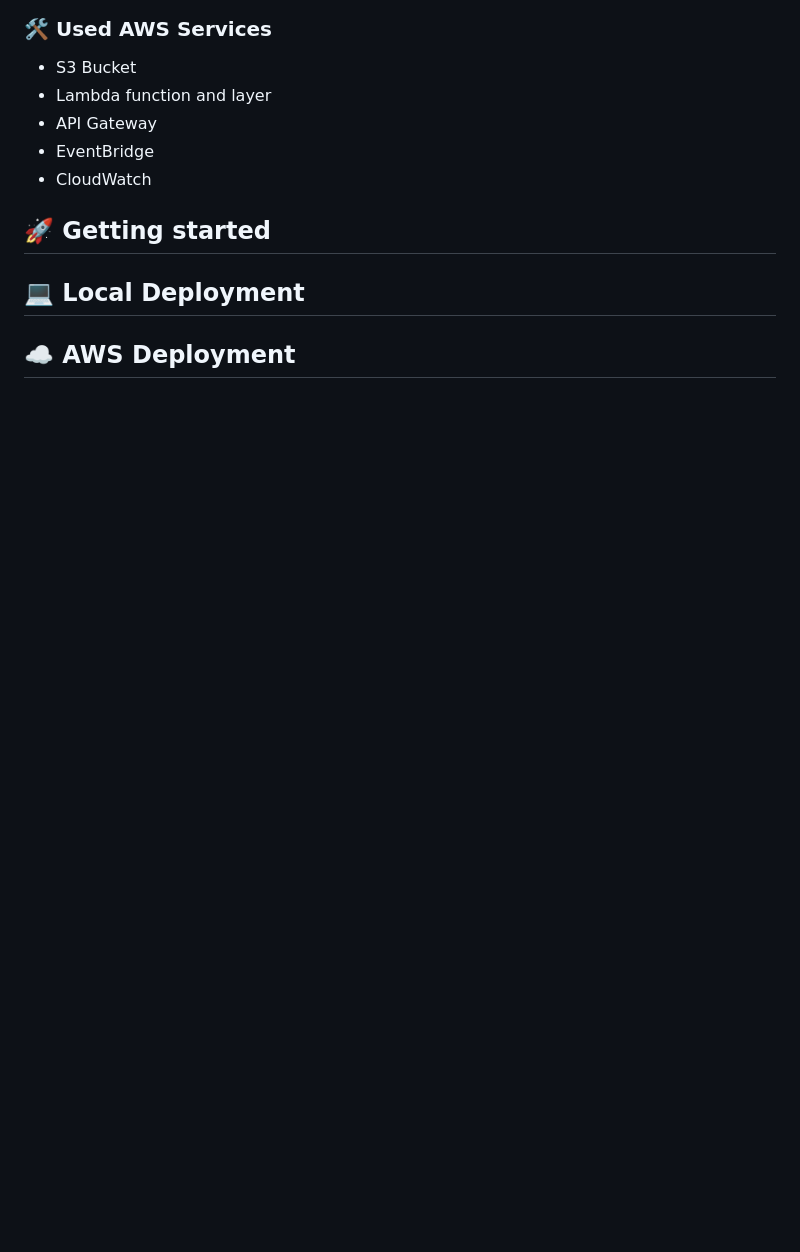
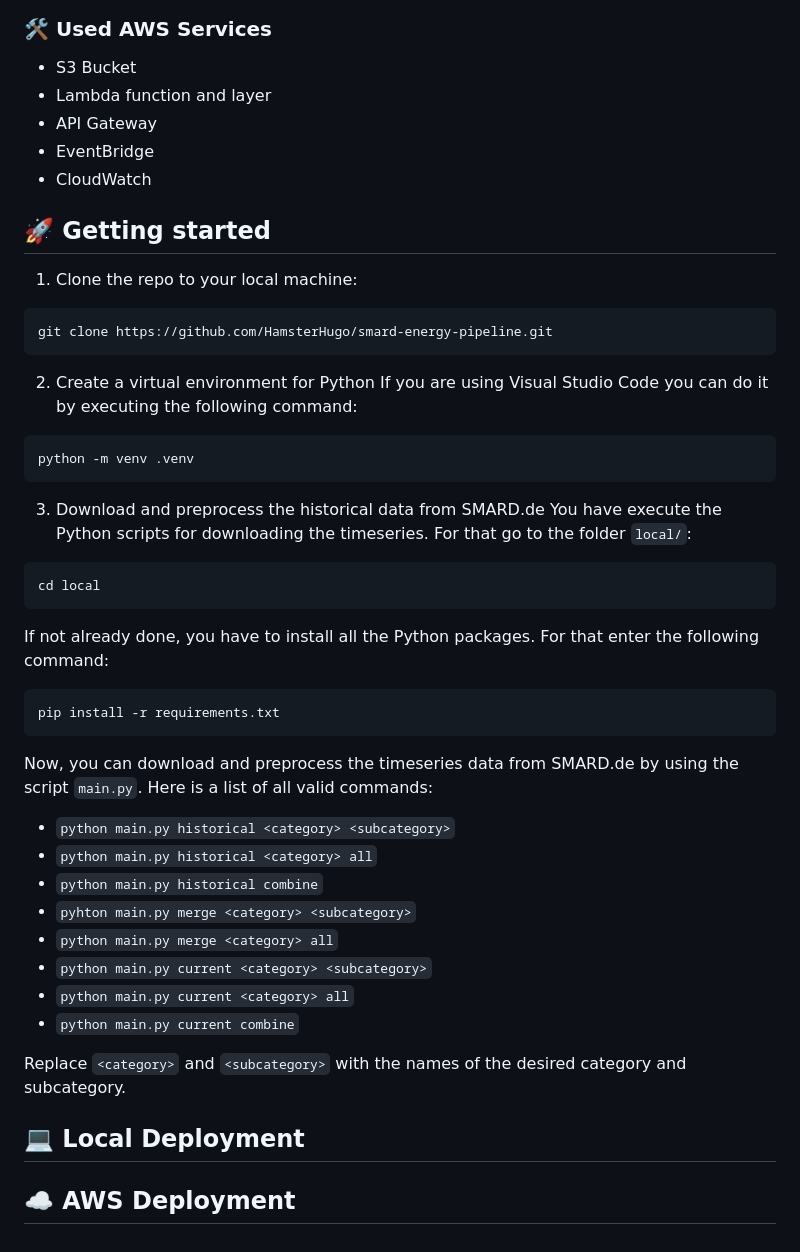
Before and after one commit to HamsterHugo/smard-energy-pipeline, a Markdown page: README.md, the part around the change. GitHub-like rendering; blank space fills up the shorter version.

Commit message:
[DOC] add first steps of the Getting started section.

````diff
--- a/README.md
+++ b/README.md
@@ -103,6 +103,42 @@ smard-energy-pipeline/
 
 ## 🚀 Getting started
 
+1. Clone the repo to your local machine:
+```bash
+git clone https://github.com/HamsterHugo/smard-energy-pipeline.git
+```
+
+2. Create a virtual environment for Python
+If you are using Visual Studio Code you can do it by executing the following command:
+```bash
+python -m venv .venv
+```
+
+3. Download and preprocess the historical data from SMARD.de
+You have execute the Python scripts for downloading the timeseries. For that go to the folder `local/`:
+```bash
+cd local
+```
+
+If not already done, you have to install all the Python packages. For that enter the following command:
+```bash
+pip install -r requirements.txt
+```
+
+Now, you can download and preprocess the timeseries data from SMARD.de by using the script `main.py`. Here is a list of all valid commands:
+
+* ``python main.py historical <category> <subcategory>``
+* ``python main.py historical <category> all``
+* ``python main.py historical combine``
+* ``pyhton main.py merge <category> <subcategory>``
+* ``python main.py merge <category> all``
+* ``python main.py current <category> <subcategory>``
+* ``python main.py current <category> all``
+* ``python main.py current combine``
+
+Replace `<category>` and `<subcategory>` with the names of the desired category and subcategory.
+
+
 ## 💻 Local Deployment
 
 ## ☁️ AWS Deployment
````
